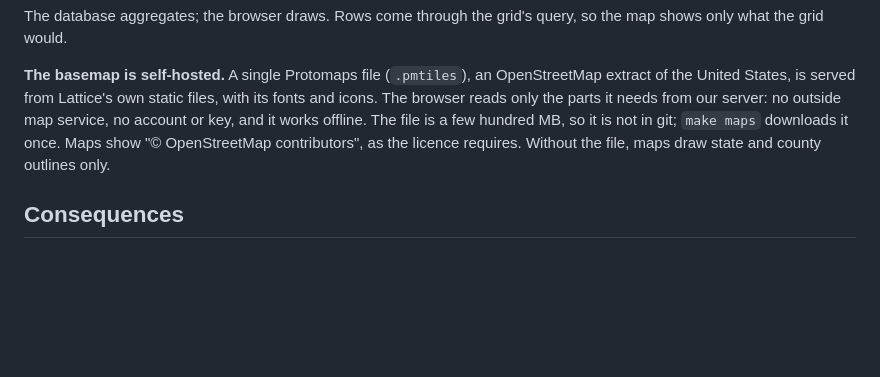
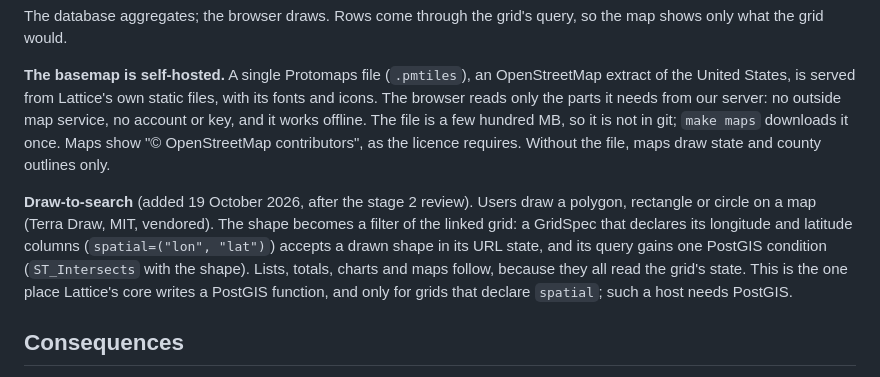
Before and after one commit to anilvenugopal/lattice, a Markdown page: docs/adr/0013-geoengine-and-maps.md, the part around the change. Rendered like a GitHub page; blank space fills up the shorter version.

Commit message:
Plan draw-to-search: a grid spatial filter and drawing on maps

```diff
--- a/docs/adr/0013-geoengine-and-maps.md
+++ b/docs/adr/0013-geoengine-and-maps.md
@@ -73,6 +73,14 @@ is a few hundred MB, so it is not in git; `make maps` downloads it once. Maps sh
 "© OpenStreetMap contributors", as the licence requires. Without the file, maps
 draw state and county outlines only.
 
+**Draw-to-search** (added 19 October 2026, after the stage 2 review). Users draw a
+polygon, rectangle or circle on a map (Terra Draw, MIT, vendored). The shape becomes a
+filter of the linked grid: a GridSpec that declares its longitude and latitude columns
+(`spatial=("lon", "lat")`) accepts a drawn shape in its URL state, and its query gains one
+PostGIS condition (`ST_Intersects` with the shape). Lists, totals, charts and maps follow,
+because they all read the grid's state. This is the one place Lattice's core writes a
+PostGIS function, and only for grids that declare `spatial`; such a host needs PostGIS.
+
 ## Consequences
 
 - Spatial joins on tens of thousands of locations run in Postgres with indexes, as
```
Also changed, not shown: docs/plans/step-10-cat-response-showcase.md (+4 -4 lines).
